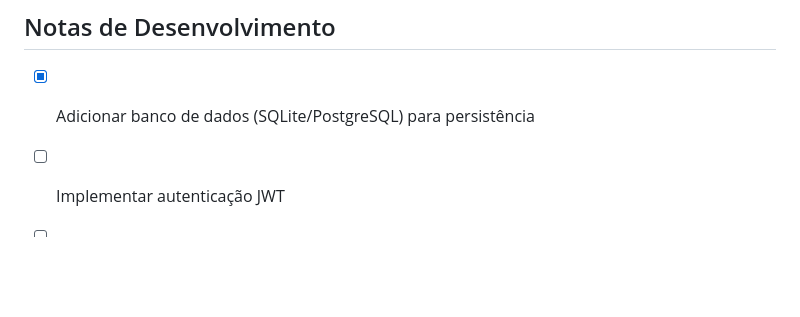
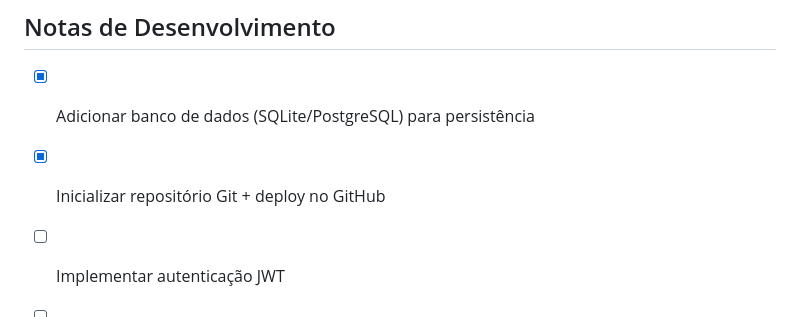
Before and after one commit to gabrieldjou-hue/cortexedit, a Markdown page: AGENTS.md, the part around the change. Rendered like a GitHub page; blank space fills up the shorter version.

```diff
--- a/AGENTS.md
+++ b/AGENTS.md
@@ -305,6 +305,7 @@ pip install fastapi uvicorn pydantic python-multipart sqlalchemy
 ## Notas de Desenvolvimento
 
 - [x] Adicionar banco de dados (SQLite/PostgreSQL) para persistência
+- [x] Inicializar repositório Git + deploy no GitHub
 - [ ] Implementar autenticação JWT
 - [ ] Substituir módulos simulados por integrações reais (Whisper, YOLO, etc.)
 - [ ] Adicionar testes (pytest)
```
Also changed, not shown: HISTORY.md (+35 -1 lines).
